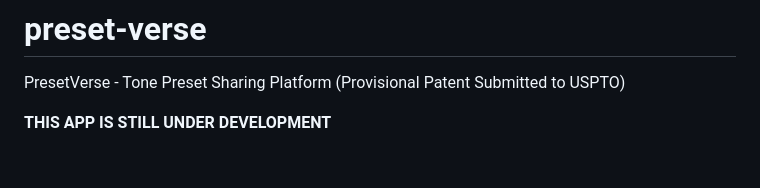
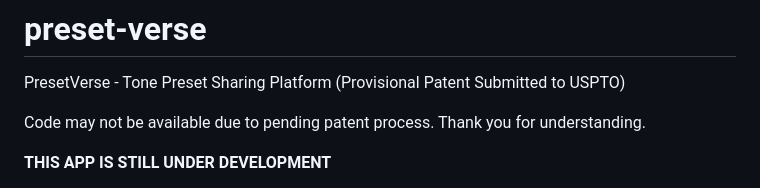
Before and after one commit to ShangitaPaul/preset-verse, a Markdown page: README.md, the part around the change. GitHub-like rendering; blank space fills up the shorter version.

Commit message:
Update README.md
(Provisional Patent Submitted to USPTO)

Code may not be available due to pending patent process. Thank you for understanding.

```diff
--- a/README.md
+++ b/README.md
@@ -1,5 +1,7 @@
 # preset-verse
 PresetVerse - Tone Preset Sharing Platform (Provisional Patent Submitted to USPTO)
+
+Code may not be available due to pending patent process. Thank you for understanding.
 
 **THIS APP IS STILL UNDER DEVELOPMENT**
 
```
